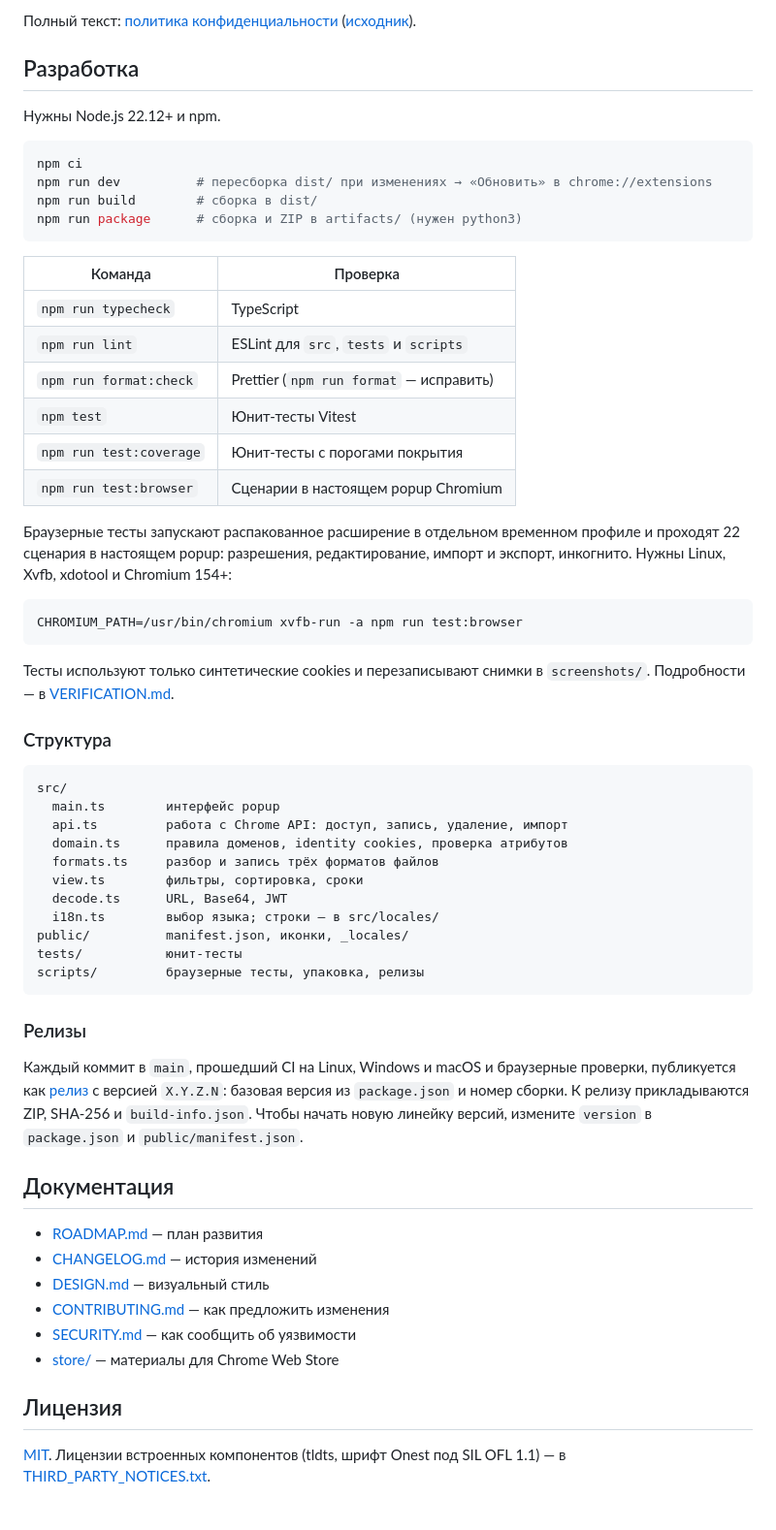
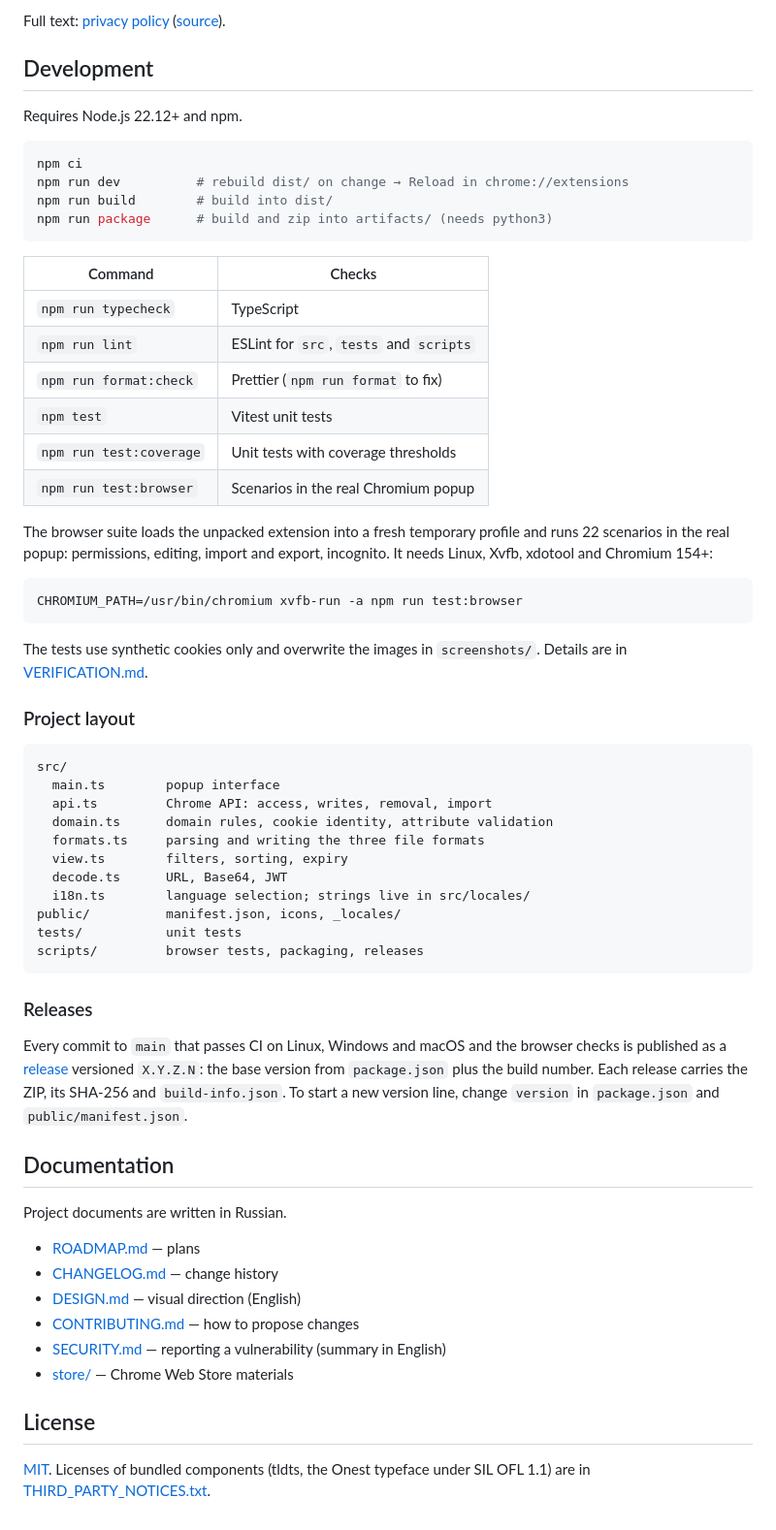
Before and after one commit to smallp80380/cookiess, a Markdown page: README.md, the part around one of its changes. Shown at 97% size. Rendered like a GitHub page.

````diff
--- a/README.md
+++ b/README.md
@@ -95,63 +97,65 @@ Cookiess работает только на вашем устройстве: н
 
-Полный текст: [политика конфиденциальности](https://smallp80380.github.io/cookiess/) ([исходник](PRIVACY.md)).
+Full text: [privacy policy](https://smallp80380.github.io/cookiess/) ([source](PRIVACY.md)).
 
-## Разработка
+## Development
 
-Нужны Node.js 22.12+ и npm.
+Requires Node.js 22.12+ and npm.
 
 ```sh
 npm ci
-npm run dev          # пересборка dist/ при изменениях → «Обновить» в chrome://extensions
-npm run build        # сборка в dist/
-npm run package      # сборка и ZIP в artifacts/ (нужен python3)
+npm run dev          # rebuild dist/ on change → Reload in chrome://extensions
+npm run build        # build into dist/
+npm run package      # build and zip into artifacts/ (needs python3)
 ```
 
-| Команда | Проверка |
+| Command | Checks |
 | --- | --- |
 | `npm run typecheck` | TypeScript |
-| `npm run lint` | ESLint для `src`, `tests` и `scripts` |
-| `npm run format:check` | Prettier (`npm run format` — исправить) |
-| `npm test` | Юнит-тесты Vitest |
-| `npm run test:coverage` | Юнит-тесты с порогами покрытия |
-| `npm run test:browser` | Сценарии в настоящем popup Chromium |
+| `npm run lint` | ESLint for `src`, `tests` and `scripts` |
+| `npm run format:check` | Prettier (`npm run format` to fix) |
+| `npm test` | Vitest unit tests |
+| `npm run test:coverage` | Unit tests with coverage thresholds |
+| `npm run test:browser` | Scenarios in the real Chromium popup |
 
-Браузерные тесты запускают распакованное расширение в отдельном временном профиле и проходят 22 сценария в настоящем popup: разрешения, редактирование, импорт и экспорт, инкогнито. Нужны Linux, Xvfb, xdotool и Chromium 154+:
+The browser suite loads the unpacked extension into a fresh temporary profile and runs 22 scenarios in the real popup: permissions, editing, import and export, incognito. It needs Linux, Xvfb, xdotool and Chromium 154+:
 
 ```sh
 CHROMIUM_PATH=/usr/bin/chromium xvfb-run -a npm run test:browser
 ```
 
-Тесты используют только синтетические cookies и перезаписывают снимки в `screenshots/`. Подробности — в [VERIFICATION.md](VERIFICATION.md).
+The tests use synthetic cookies only and overwrite the images in `screenshots/`. Details are in [VERIFICATION.md](VERIFICATION.md).
 
-### Структура
+### Project layout
 
 ```text
 src/
-  main.ts        интерфейс popup
-  api.ts         работа с Chrome API: доступ, запись, удаление, импорт
-  domain.ts      правила доменов, identity cookies, проверка атрибутов
-  formats.ts     разбор и запись трёх форматов файлов
-  view.ts        фильтры, сортировка, сроки
+  main.ts        popup interface
+  api.ts         Chrome API: access, writes, removal, import
+  domain.ts      domain rules, cookie identity, attribute validation
+  formats.ts     parsing and writing the three file formats
+  view.ts        filters, sorting, expiry
   decode.ts      URL, Base64, JWT
-  i18n.ts        выбор языка; строки — в src/locales/
-public/          manifest.json, иконки, _locales/
-tests/           юнит-тесты
-scripts/         браузерные тесты, упаковка, релизы
+  i18n.ts        language selection; strings live in src/locales/
+public/          manifest.json, icons, _locales/
+tests/           unit tests
+scripts/         browser tests, packaging, releases
 ```
 
-### Релизы
+### Releases
 
-Каждый коммит в `main`, прошедший CI на Linux, Windows и macOS и браузерные проверки, публикуется как [релиз](https://github.com/smallp80380/cookiess/releases) с версией `X.Y.Z.N`: базовая версия из `package.json` и номер сборки. К релизу прикладываются ZIP, SHA-256 и `build-info.json`. Чтобы начать новую линейку версий, измените `version` в `package.json` и `public/manifest.json`.
+Every commit to `main` that passes CI on Linux, Windows and macOS and the browser checks is published as a [release](https://github.com/smallp80380/cookiess/releases) versioned `X.Y.Z.N`: the base version from `package.json` plus the build number. Each release carries the ZIP, its SHA-256 and `build-info.json`. To start a new version line, change `version` in `package.json` and `public/manifest.json`.
 
-## Документация
+## Documentation
 
-- [ROADMAP.md](ROADMAP.md) — план развития
-- [CHANGELOG.md](CHANGELOG.md) — история изменений
-- [DESIGN.md](DESIGN.md) — визуальный стиль
-- [CONTRIBUTING.md](CONTRIBUTING.md) — как предложить изменения
-- [SECURITY.md](SECURITY.md) — как сообщить об уязвимости
-- [store/](store/) — материалы для Chrome Web Store
+Project documents are written in Russian.
 
-## Лицензия
+- [ROADMAP.md](ROADMAP.md) — plans
+- [CHANGELOG.md](CHANGELOG.md) — change history
+- [DESIGN.md](DESIGN.md) — visual direction (English)
+- [CONTRIBUTING.md](CONTRIBUTING.md) — how to propose changes
+- [SECURITY.md](SECURITY.md) — reporting a vulnerability (summary in English)
+- [store/](store/) — Chrome Web Store materials
 
-[MIT](LICENSE). Лицензии встроенных компонентов (tldts, шрифт Onest под SIL OFL 1.1) — в [THIRD_PARTY_NOTICES.txt](public/THIRD_PARTY_NOTICES.txt).
+## License
+
+[MIT](LICENSE). Licenses of bundled components (tldts, the Onest typeface under SIL OFL 1.1) are in [THIRD_PARTY_NOTICES.txt](public/THIRD_PARTY_NOTICES.txt).
````
Also changed, not shown: other parts of README.md (+49 -47 lines), README_RU.md (added, +159 -0 lines), ROADMAP.md (+1 -0 lines), screenshots/editor-expiry.png, screenshots/editor-navigation.png, screenshots/export-back.png, 5 other files.
